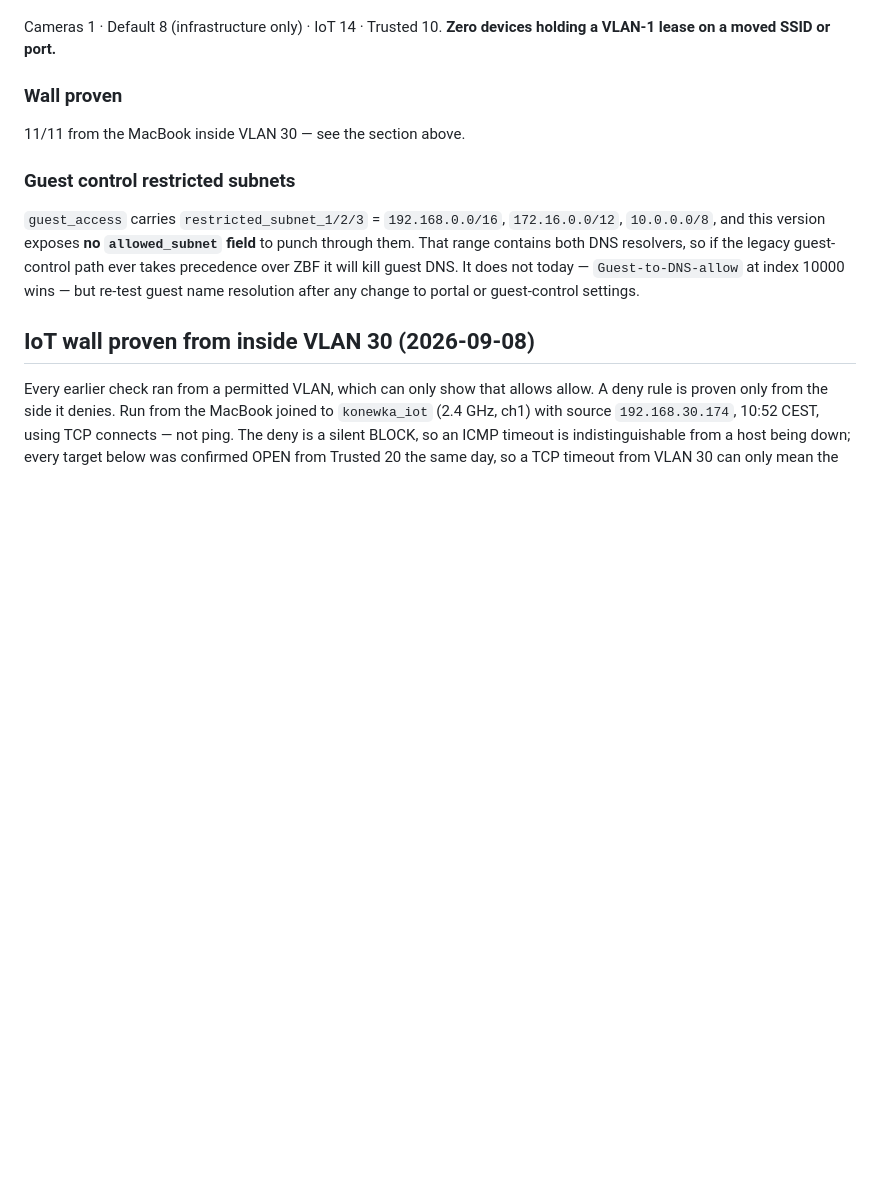
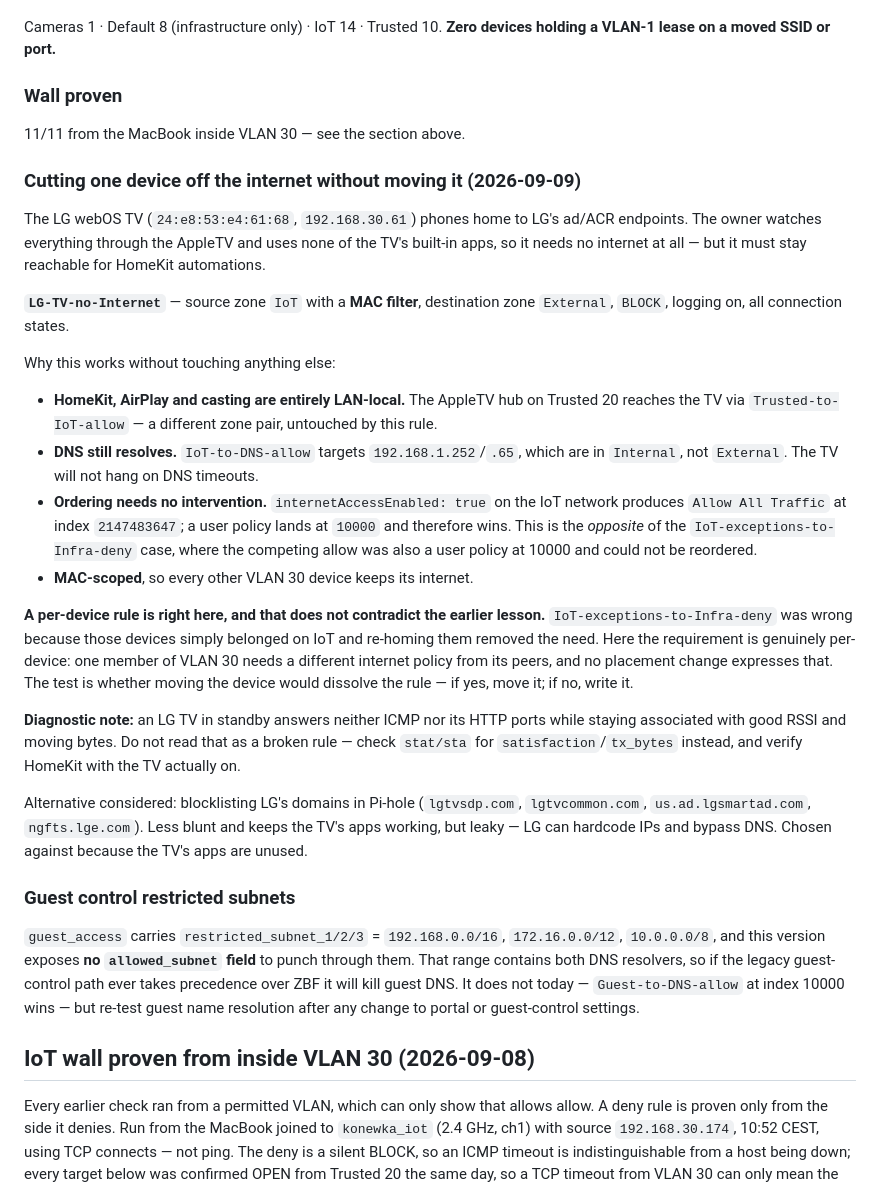
Before and after one commit to gOOrcio/mati-lab, a Markdown page: network/unifi/notes.md, the part around the change. Drawn GitHub-style; blank space fills up the shorter version.

Commit message:
feat(unifi): block the LG TV from the internet, keep it on IoT for HomeKit
LG-TV-no-Internet: source zone IoT with a MAC filter for the webOS TV,
destination External, BLOCK. The owner uses the AppleTV for all streaming and
none of the TV's built-in apps, so it needs no internet -- but must stay
reachable for HomeKit.

Nothing local is affected: HomeKit/AirPlay/casting are LAN-local via
Trusted-to-IoT-allow (a different zone pair), and DNS keeps working because
IoT-to-DNS-allow targets Internal, not External. Ordering needs no
intervention -- the competing Allow All Traffic is a system default at index
2147483647, so a user policy at 10000 wins.

Records why a per-device rule is correct here and does not contradict deleting
IoT-exceptions-to-Infra-deny: the test is whether moving the device would
dissolve the rule. There it would; here it would not.

Also notes that an LG TV in standby answers neither ICMP nor its HTTP ports
while staying associated with good RSSI -- not a sign of a broken rule.

Co-Authored-By: Claude Opus 5 <noreply@anthropic.com>
Claude-Session: https://claude.ai/code/session_01DtLN6AhnRV3TBoCDrpA2o7

```diff
--- a/network/unifi/notes.md
+++ b/network/unifi/notes.md
@@ -993,6 +993,47 @@ Cameras 1 · Default 8 (infrastructure only) · IoT 14 · Trusted 10.
 
 11/11 from the MacBook inside VLAN 30 — see the section above.
 
+### Cutting one device off the internet without moving it (2026-09-09)
+
+The LG webOS TV (`24:e8:53:e4:61:68`, `192.168.30.61`) phones home to LG's
+ad/ACR endpoints. The owner watches everything through the AppleTV and uses none
+of the TV's built-in apps, so it needs no internet at all — but it must stay
+reachable for HomeKit automations.
+
+**`LG-TV-no-Internet`** — source zone `IoT` with a **MAC filter**, destination
+zone `External`, `BLOCK`, logging on, all connection states.
+
+Why this works without touching anything else:
+
+- **HomeKit, AirPlay and casting are entirely LAN-local.** The AppleTV hub on
+  Trusted 20 reaches the TV via `Trusted-to-IoT-allow` — a different zone pair,
+  untouched by this rule.
+- **DNS still resolves.** `IoT-to-DNS-allow` targets `192.168.1.252`/`.65`, which
+  are in `Internal`, not `External`. The TV will not hang on DNS timeouts.
+- **Ordering needs no intervention.** `internetAccessEnabled: true` on the IoT
+  network produces `Allow All Traffic` at index `2147483647`; a user policy lands
+  at `10000` and therefore wins. This is the *opposite* of the
+  `IoT-exceptions-to-Infra-deny` case, where the competing allow was also a user
+  policy at 10000 and could not be reordered.
+- **MAC-scoped**, so every other VLAN 30 device keeps its internet.
+
+**A per-device rule is right here, and that does not contradict the earlier
+lesson.** `IoT-exceptions-to-Infra-deny` was wrong because those devices simply
+belonged on IoT and re-homing them removed the need. Here the requirement is
+genuinely per-device: one member of VLAN 30 needs a different internet policy
+from its peers, and no placement change expresses that. The test is whether
+moving the device would dissolve the rule — if yes, move it; if no, write it.
+
+**Diagnostic note:** an LG TV in standby answers neither ICMP nor its HTTP ports
+while staying associated with good RSSI and moving bytes. Do not read that as a
+broken rule — check `stat/sta` for `satisfaction`/`tx_bytes` instead, and verify
+HomeKit with the TV actually on.
+
+Alternative considered: blocklisting LG's domains in Pi-hole
+(`lgtvsdp.com`, `lgtvcommon.com`, `us.ad.lgsmartad.com`, `ngfts.lge.com`). Less
+blunt and keeps the TV's apps working, but leaky — LG can hardcode IPs and
+bypass DNS. Chosen against because the TV's apps are unused.
+
 ### Guest control restricted subnets
 
 `guest_access` carries `restricted_subnet_1/2/3` = `192.168.0.0/16`,
```
